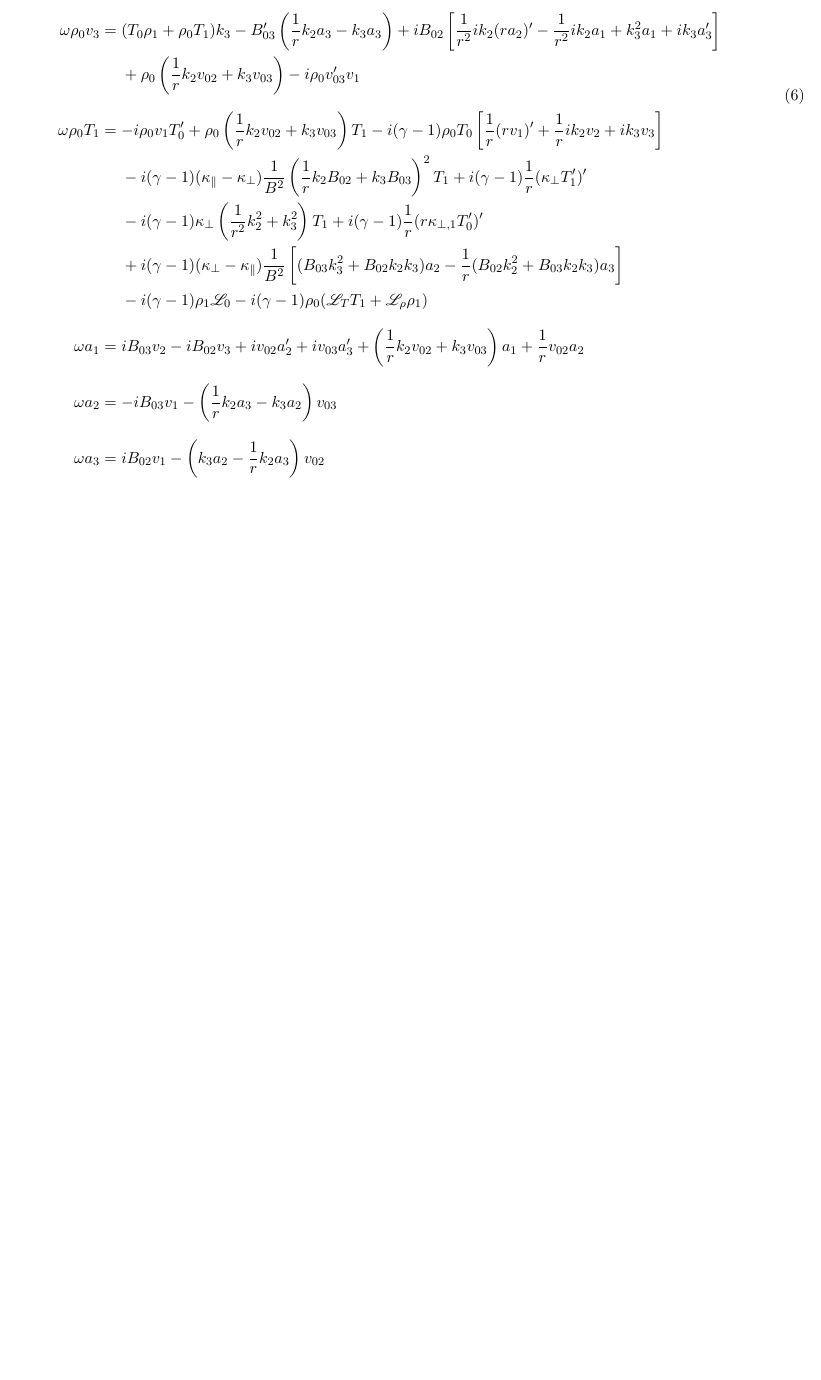
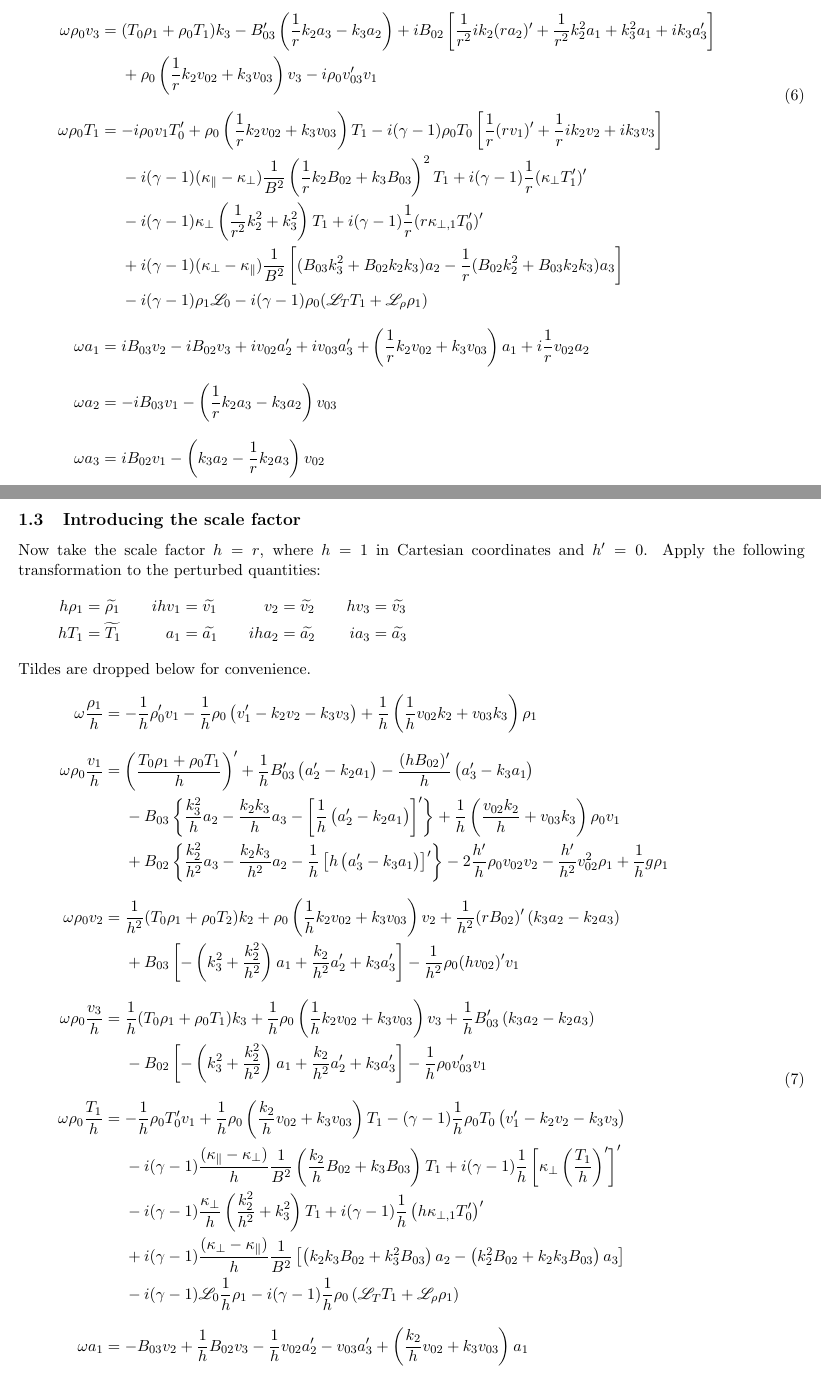
Before and after one commit to n-claes/legolas, a LaTeX document (calculations/linearized_equations.tex): part of page 3 of 3 before the commit and two parts of pages 3 and 4 of 5 after it, the two joined at a grey line, cut so that both start at the same text, the shorter picture padded with empty space. Compiled offline with pdfLaTeX.

Commit message:
Final set of equations added

```diff
--- a/calculations/linearized_equations.tex
+++ b/calculations/linearized_equations.tex
@@ -97,15 +96,39 @@ Derivations in cylindrical coordinates, explicitly done to see how the scale fac
 		\omega \rho_0 v_2 &= \frac{1}{r}(T_0\rho_1 + \rho_0T_1)k_2 +\rho_0\left(\frac{1}{r}v_{02}k_2 + v_{03}k_3\right)v_2 + \frac{1}{r^2}(rB_{02})'(rk_3a_2 - k_2a_3)																										\\
 											&~~~~ + B_{03}\left[-ik_3^2a_1 + k_3a_3' + \frac{1}{r^2}k_2(ra_2)' - \frac{i}{r^2}k_2^2a_1\right] - i\rho_0\frac{1}{r}v_{02}v_1 - i\rho_0v_{02}'v_1																							\\[8pt]
-		\omega \rho_0 v_3 &= (T_0\rho_1 + \rho_0T_1)k_3 - B_{03}'\left(\frac{1}{r}k_2a_3 - k_3a_3\right) + iB_{02}\left[\frac{1}{r^2}ik_2(ra_2)' - \frac{1}{r^2}ik_2a_1 + k_3^2a_1 + ik_3a_3'\right]											\\
-											&~~~~ + \rho_0\left(\frac{1}{r}k_2v_{02} + k_3v_{03}\right) - i\rho_0v_{03}'v_1																																																									\\[8pt]
+		\omega \rho_0 v_3 &= (T_0\rho_1 + \rho_0T_1)k_3 - B_{03}'\left(\frac{1}{r}k_2a_3 - k_3a_2\right) + iB_{02}\left[\frac{1}{r^2}ik_2(ra_2)' + \frac{1}{r^2}k_2^2a_1 + k_3^2a_1 + ik_3a_3'\right]											\\
+											&~~~~ + \rho_0\left(\frac{1}{r}k_2v_{02} + k_3v_{03}\right)v_3 - i\rho_0v_{03}'v_1																																																							\\[8pt]
 		\omega \rho_0 T_1 &= -i\rho_0v_1T_0' +\rho_0\left(\frac{1}{r}k_2v_{02} + k_3v_{03}\right)T_1 - i(\gamma - 1)\rho_0T_0\left[\frac{1}{r}(rv_1)' + \frac{1}{r}ik_2v_2 + ik_3v_3\right]																\\
 											&~~~~ - i(\gamma - 1)(\kappa_\parallel - \kappa_\bot)\frac{1}{B^2}\left(\frac{1}{r}k_2B_{02} + k_3B_{03}\right)^2T_1 + i(\gamma - 1)\frac{1}{r}(\kappa_\bot T_1')'															\\
 											&~~~~ - i(\gamma - 1)\kappa_\bot\left(\frac{1}{r^2}k_2^2 + k_3^2\right)T_1 + i(\gamma - 1)\frac{1}{r}(r\kappa_{\bot, 1}T_0')'																																		\\
 											&~~~~ + i(\gamma - 1)(\kappa_\bot - \kappa_\parallel)\frac{1}{B^2}\left[(B_{03}k_3^2 + B_{02}k_2k_3)a_2 - \frac{1}{r}(B_{02}k_2^2 + B_{03}k_2k_3)a_3\right]																			\\
 											&~~~~ - i(\gamma - 1)\rho_1\HL_0 - i(\gamma - 1)\rho_0(\HL_T T_1 + \HL_\rho \rho_1)																																																							\\[8pt]
-		\omega a_1				&= iB_{03}v_2 - iB_{02}v_3 + iv_{02}a_2' + iv_{03}a_3' + \left(\frac{1}{r}k_2v_{02} + k_3v_{03}\right)a_1 + \frac{1}{r}v_{02}a_2																																\\[8pt]
+		\omega a_1				&= iB_{03}v_2 - iB_{02}v_3 + iv_{02}a_2' + iv_{03}a_3' + \left(\frac{1}{r}k_2v_{02} + k_3v_{03}\right)a_1 + i\frac{1}{r}v_{02}a_2																																\\[8pt]
 		\omega a_2				&= -iB_{03}v_1 - \left(\frac{1}{r}k_2a_3 - k_3a_2\right)v_{03}																																																																	\\[8pt]
 		\omega a_3				&=  iB_{02}v_1 - \left(k_3a_2 - \frac{1}{r}k_2a_3\right)v_{02}
 	\end{aligned}
 \end{equation}
 
+\newpage
+\subsection{Introducing the scale factor}
+Now take the scale factor $h = r$, where $h = 1$ in Cartesian coordinates and $h' = 0$. Apply the following transformation to the perturbed quantities:
+\begin{alignat*}{4}
+	h\rho_1 &= \widetilde{\rho_1}		\qquad&		ihv_1 &= \widetilde{v_1}		\qquad&		v_2 	&= \widetilde{v_2}		\qquad&			hv_3 &= \widetilde{v_3}			\\
+	hT_1		&= \widetilde{T_1}			&					a_1   &= \widetilde{a_1}					&		iha_2	&= \widetilde{a_2}					&			ia_3 &= \widetilde{a_3}
+\end{alignat*}
+Tildes are dropped below for convenience.
+\begin{equation}
+	\begin{aligned}
+		\omega \frac{\rho_1}{h}			&= -\frac{1}{h}\rho_0'v_1 - \frac{1}{h}\rho_0\left(v_1' - k_2v_2 - k_3v_3\right) + \frac{1}{h}\left(\frac{1}{h}v_{02}k_2 + v_{03}k_3\right)\rho_1																																		\\[8pt]
+		\omega \rho_0 \frac{v_1}{h} &= \left(\frac{T_0\rho_1 + \rho_0 T_1}{h}\right)' + \frac{1}{h}B_{03}'\left(a_2' - k_2a_1\right) - \frac{(hB_{02})'}{h}\left(a_3' - k_3a_1\right)																																		\\
+																&~~~~ - B_{03}\left\{\frac{k_3^2}{h}a_2 - \frac{k_2k_3}{h}a_3 - \left[\frac{1}{h}\left(a_2' - k_2a_1\right)\right]'\right\} + \frac{1}{h}\left(\frac{v_{02}k_2}{h} + v_{03}k_3\right)\rho_0v_1											\\
+																&~~~~ + B_{02}\left\{\frac{k_2^2}{h^2}a_3 - \frac{k_2k_3}{h^2}a_2 - \frac{1}{h}\left[h\left(a_3' - k_3a_1\right)\right]'\right\} - 2\frac{h'}{h}\rho_0v_{02}v_2 - \frac{h'}{h^2}v_{02}^2\rho_1 + \frac{1}{h}g\rho_1	\\[8pt]
+		\omega \rho_0 v_2						&= \frac{1}{h^2}(T_0\rho_1 + \rho_0T_2)k_2 + \rho_0\left(\frac{1}{h}k_2v_{02} + k_3v_{03}\right)v_2 + \frac{1}{h^2}(rB_{02})'\left(k_3a_2 - k_2a_3\right)																														\\
+																&~~~~ + B_{03}\left[-\left(k_3^2 + \frac{k_2^2}{h^2}\right)a_1 + \frac{k_2}{h^2}a_2' + k_3a_3'\right] - \frac{1}{h^2}\rho_0(hv_{02})'v_1																																						\\[8pt]
+		\omega \rho_0 \frac{v_3}{h} &= \frac{1}{h}(T_0 \rho_1 + \rho_0 T_1)k_3 + \frac{1}{h}\rho_0\left(\frac{1}{h}k_2v_{02} + k_3v_{03}\right)v_3 + \frac{1}{h}B_{03}'\left(k_3a_2 - k_2a_3\right) 																										\\
+																&~~~~ - B_{02}\left[-\left(k_3^2 + \frac{k_2^2}{h^2}\right)a_1 + \frac{k_2}{h^2}a_2' + k_3a_3'\right] - \frac{1}{h}\rho_0v_{03}'v_1																																									\\[8pt]
+		\omega \rho_0 \frac{T_1}{h}	&= -\frac{1}{h}\rho_0T_0'v_1 + \frac{1}{h}\rho_0\left(\frac{k_2}{h}v_{02} + k_3v_{03}\right)T_1 - (\gamma - 1)\frac{1}{h}\rho_0T_0\left(v_1' - k_2v_2 - k_3v_3\right)																							  \\
+																&~~~~ - i(\gamma - 1)\frac{(\kappa_\parallel - \kappa_\bot)}{h}\frac{1}{B^2}\left(\frac{k_2}{h}B_{02} + k_3B_{03}\right)T_1 + i(\gamma - 1)\frac{1}{h}\left[\kappa_\bot\left(\frac{T_1}{h}\right)'\right]'					\\
+																&~~~~ - i(\gamma - 1)\frac{\kappa_\bot}{h}\left(\frac{k_2^2}{h^2} + k_3^2\right)T_1 + i(\gamma - 1)\frac{1}{h}\left(h\kappa_{\bot, 1}T_0'\right)'																																		\\
+																&~~~~ + i(\gamma - 1)\frac{(\kappa_\bot - \kappa_\parallel)}{h}\frac{1}{B^2}\left[\left(k_2k_3B_{02} + k_3^2B_{03}\right)a_2 - \left(k_2^2B_{02} + k_2k_3B_{03}\right)a_3\right]																		\\
+																&~~~~ - i(\gamma - 1)\HL_0\frac{1}{h}\rho_1 - i(\gamma - 1)\frac{1}{h}\rho_0\left(\HL_T T_1 + \HL_\rho \rho_1\right)																																																\\[8pt]
+		\omega a_1									&= -B_{03}v_2 + \frac{1}{h}B_{02}v_3 - \frac{1}{h}v_{02}a_2' - v_{03}a_3' + \left(\frac{k_2}{h}v_{02} + k_3v_{03}\right)a_1																																													\\[8pt]
@@ -111,0 +138,3 @@ Derivations in cylindrical coordinates, explicitly done to see how the scale fac
+\end{equation}
+
+\newpage
```
Also changed, not shown: calculations/linearized_equations.pdf, calculations/linearized_equations.tex (18 more changed lines).
